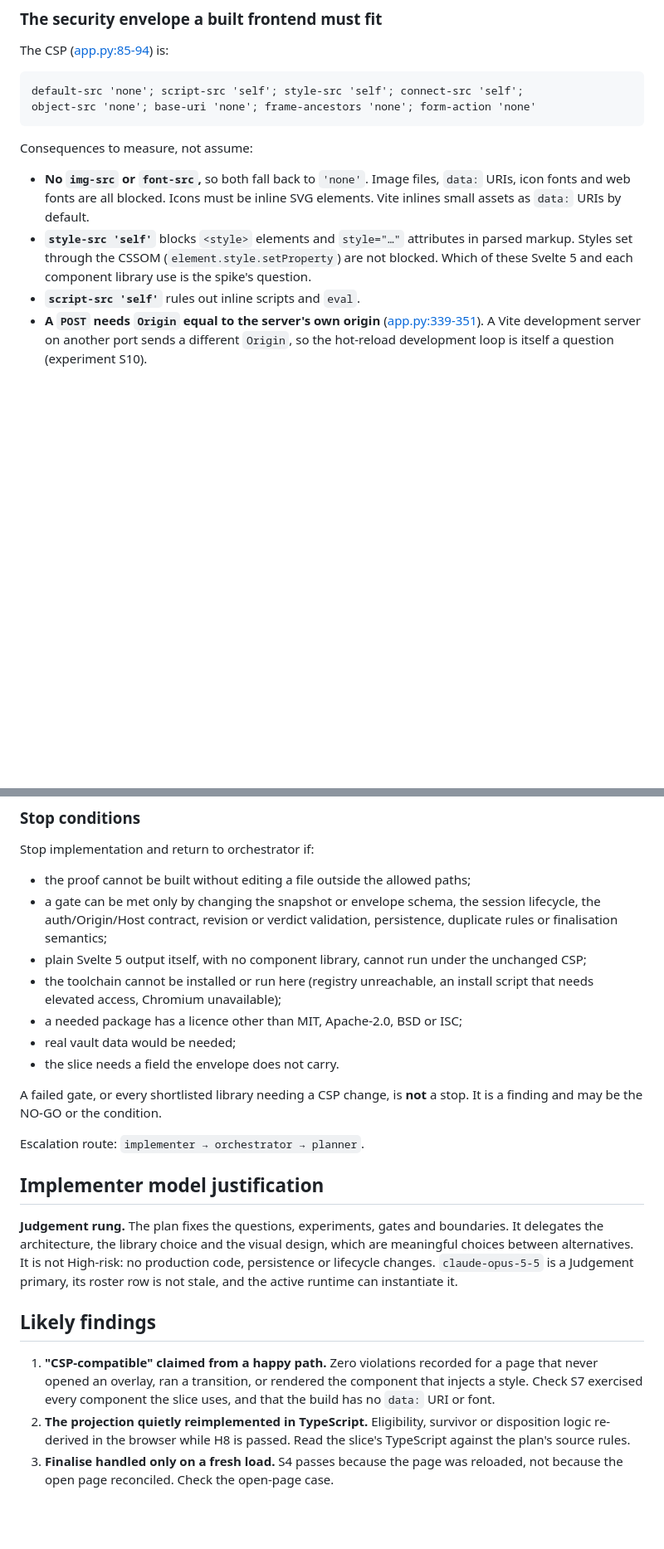
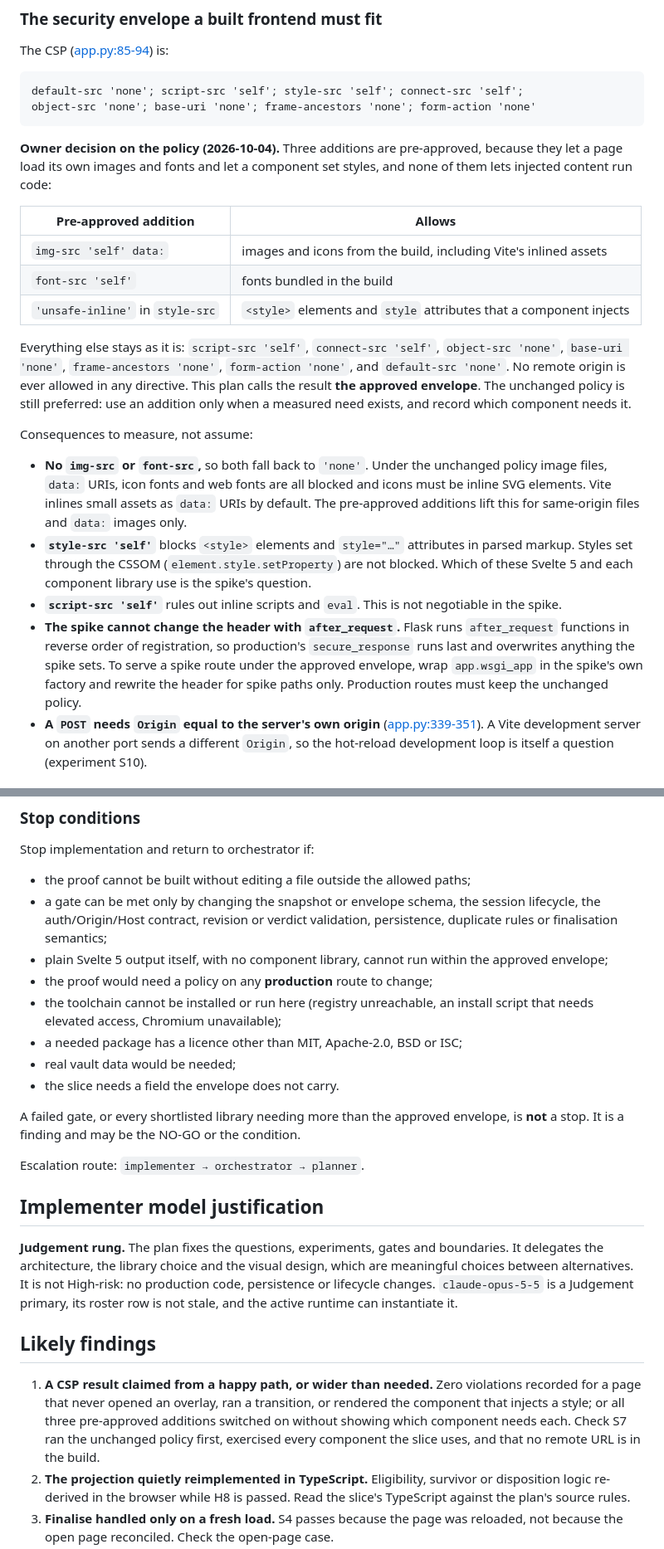
Before and after one commit to tonym999/vault-cleaner, a Markdown page: handoffs/issue-206-implementation-plan.md, 2 parts joined by grey strips. Shown at 83% size. GitHub-like rendering; blank space fills up the shorter version.

````diff
--- a/handoffs/issue-206-implementation-plan.md
+++ b/handoffs/issue-206-implementation-plan.md
@@ -84,16 +91,42 @@ default-src 'none'; script-src 'self'; style-src 'self'; connect-src 'self';
 object-src 'none'; base-uri 'none'; frame-ancestors 'none'; form-action 'none'
 ```
 
+**Owner decision on the policy (2026-10-04).** Three additions are
+pre-approved, because they let a page load its own images and fonts and let
+a component set styles, and none of them lets injected content run code:
+
+| Pre-approved addition | Allows |
+| --- | --- |
+| `img-src 'self' data:` | images and icons from the build, including Vite's inlined assets |
+| `font-src 'self'` | fonts bundled in the build |
+| `'unsafe-inline'` in `style-src` | `<style>` elements and `style` attributes that a component injects |
+
+Everything else stays as it is: `script-src 'self'`, `connect-src 'self'`,
+`object-src 'none'`, `base-uri 'none'`, `frame-ancestors 'none'`,
+`form-action 'none'`, and `default-src 'none'`. No remote origin is ever
+allowed in any directive. This plan calls the result **the approved
+envelope**. The unchanged policy is still preferred: use an addition only
+when a measured need exists, and record which component needs it.
+
 Consequences to measure, not assume:
 
-- **No `img-src` or `font-src`,** so both fall back to `'none'`. Image files,
-  `data:` URIs, icon fonts and web fonts are all blocked. Icons must be inline
-  SVG elements. Vite inlines small assets as `data:` URIs by default.
+- **No `img-src` or `font-src`,** so both fall back to `'none'`. Under the
+  unchanged policy image files, `data:` URIs, icon fonts and web fonts are
+  all blocked and icons must be inline SVG elements. Vite inlines small
+  assets as `data:` URIs by default. The pre-approved additions lift this
+  for same-origin files and `data:` images only.
 - **`style-src 'self'`** blocks `<style>` elements and `style="…"`
   attributes in parsed markup. Styles set through the CSSOM
   (`element.style.setProperty`) are not blocked. Which of these Svelte 5 and
   each component library use is the spike's question.
-- **`script-src 'self'`** rules out inline scripts and `eval`.
+- **`script-src 'self'`** rules out inline scripts and `eval`. This is not
+  negotiable in the spike.
+- **The spike cannot change the header with `after_request`.** Flask runs
+  `after_request` functions in reverse order of registration, so production's
+  `secure_response` runs last and overwrites anything the spike sets. To
+  serve a spike route under the approved envelope, wrap `app.wsgi_app` in
+  the spike's own factory and rewrite the header for spike paths only.
+  Production routes must keep the unchanged policy.
 - **A `POST` needs `Origin` equal to the server's own origin**
   ([app.py:339-351](../src/vault_cleaner/server/app.py#L339-L351)). A Vite
   development server on another port sends a different `Origin`, so the
@@ -367,16 +413,17 @@ Stop implementation and return to orchestrator if:
 - a gate can be met only by changing the snapshot or envelope schema, the
   session lifecycle, the auth/Origin/Host contract, revision or verdict
   validation, persistence, duplicate rules or finalisation semantics;
-- plain Svelte 5 output itself, with no component library, cannot run under
-  the unchanged CSP;
+- plain Svelte 5 output itself, with no component library, cannot run within
+  the approved envelope;
+- the proof would need a policy on any **production** route to change;
 - the toolchain cannot be installed or run here (registry unreachable, an
   install script that needs elevated access, Chromium unavailable);
 - a needed package has a licence other than MIT, Apache-2.0, BSD or ISC;
 - real vault data would be needed;
 - the slice needs a field the envelope does not carry.
 
-A failed gate, or every shortlisted library needing a CSP change, is **not**
-a stop. It is a finding and may be the NO-GO or the condition.
+A failed gate, or every shortlisted library needing more than the approved
+envelope, is **not** a stop. It is a finding and may be the NO-GO or the condition.
 
 Escalation route: `implementer → orchestrator → planner`.
 
@@ -391,10 +438,12 @@ the active runtime can instantiate it.
 
 ## Likely findings
 
-1. **"CSP-compatible" claimed from a happy path.** Zero violations recorded
-   for a page that never opened an overlay, ran a transition, or rendered
-   the component that injects a style. Check S7 exercised every component
-   the slice uses, and that the build has no `data:` URI or font.
+1. **A CSP result claimed from a happy path, or wider than needed.** Zero
+   violations recorded for a page that never opened an overlay, ran a
+   transition, or rendered the component that injects a style; or all three
+   pre-approved additions switched on without showing which component needs
+   each. Check S7 ran the unchanged policy first, exercised every component
+   the slice uses, and that no remote URL is in the build.
 2. **The projection quietly reimplemented in TypeScript.** Eligibility,
    survivor or disposition logic re-derived in the browser while H8 is
    passed. Read the slice's TypeScript against the plan's source rules.
````
Also changed, not shown: other parts of handoffs/issue-206-implementation-plan.md (+32 -11 lines), worklog/2026-10-04-issue-206-planning.md (+35 -0 lines).
